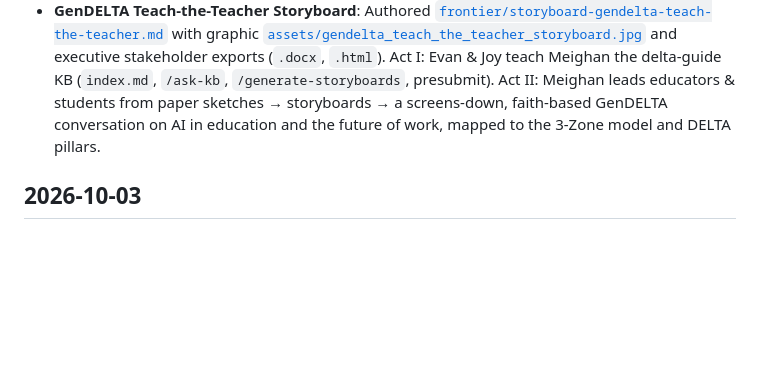
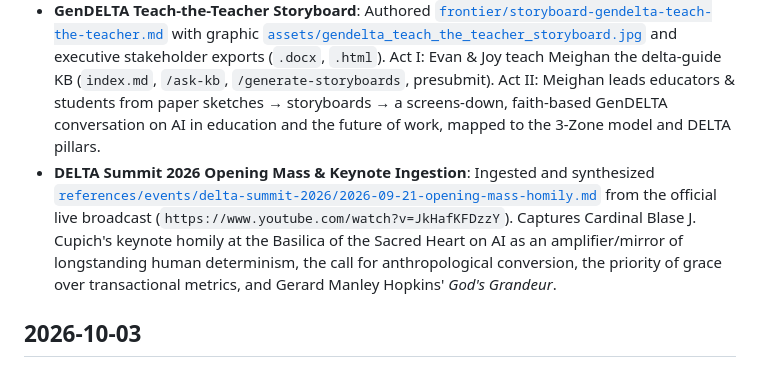
Before and after one commit to Sykes-Leonard/delta-guide, a Markdown page: log.md, the part around the change. GitHub-like rendering; blank space fills up the shorter version.

Commit message:
feat(events): ingest DELTA Summit 2026 Opening Mass and Cardinal Cupich homily

```diff
--- a/log.md
+++ b/log.md
@@ -7,6 +7,8 @@
   - **Automated Sync Engine**: Developed [`scripts/upgrade_guide.py`](file:///scripts/upgrade_guide.py) with `--check` preview and `--apply` safe update mechanisms, safeguarding uncommitted local drafts via stash, preserving local configurations (`knowledge.config.json`), running `setup.sh` to install new dependencies, and executing presubmit validation. Declared `upstream_repository` in `knowledge.config.json`.
 * **GenDELTA Network Ingestion**: Authored [`ecosystem/gendelta-network.md`](/ecosystem/gendelta-network.md) synthesizing content from the 2026 DELTA Summit on AI, Faith, and Human Flourishing (`https://delta.nd.edu/delta-summit-2026/`) and the live session "GenDELTA: AI as an Agent of Change" (`https://www.youtube.com/live/dP3fS1g1XPQ`) featuring Special Olympics International leaders Nathaniel Cook and Conal Fagan. Captures the convening of 50+ emerging leaders (ages 14–25), the moral agency of youth in AI governance, inclusion for individuals with intellectual disabilities, and cross-links to the DELTA Framework and SFHS community storyboards.
 * **GenDELTA Teach-the-Teacher Storyboard**: Authored [`frontier/storyboard-gendelta-teach-the-teacher.md`](/frontier/storyboard-gendelta-teach-the-teacher.md) with graphic [`assets/gendelta_teach_the_teacher_storyboard.jpg`](/assets/gendelta_teach_the_teacher_storyboard.jpg) and executive stakeholder exports (`.docx`, `.html`). Act I: Evan & Joy teach Meighan the delta-guide KB (`index.md`, `/ask-kb`, `/generate-storyboards`, presubmit). Act II: Meighan leads educators & students from paper sketches → storyboards → a screens-down, faith-based GenDELTA conversation on AI in education and the future of work, mapped to the 3-Zone model and DELTA pillars.
+* **DELTA Summit 2026 Opening Mass & Keynote Ingestion**: Ingested and synthesized [`references/events/delta-summit-2026/2026-09-21-opening-mass-homily.md`](/references/events/delta-summit-2026/2026-09-21-opening-mass-homily.md) from the official live broadcast (`https://www.youtube.com/watch?v=JkHafKFDzzY`). Captures Cardinal Blase J. Cupich's keynote homily at the Basilica of the Sacred Heart on AI as an amplifier/mirror of longstanding human determinism, the call for anthropological conversion, the priority of grace over transactional metrics, and Gerard Manley Hopkins' *God's Grandeur*.
+
 
 
 ## 2026-10-03
```
Also changed, not shown: index.md (+1 -0 lines), 1 other file.
